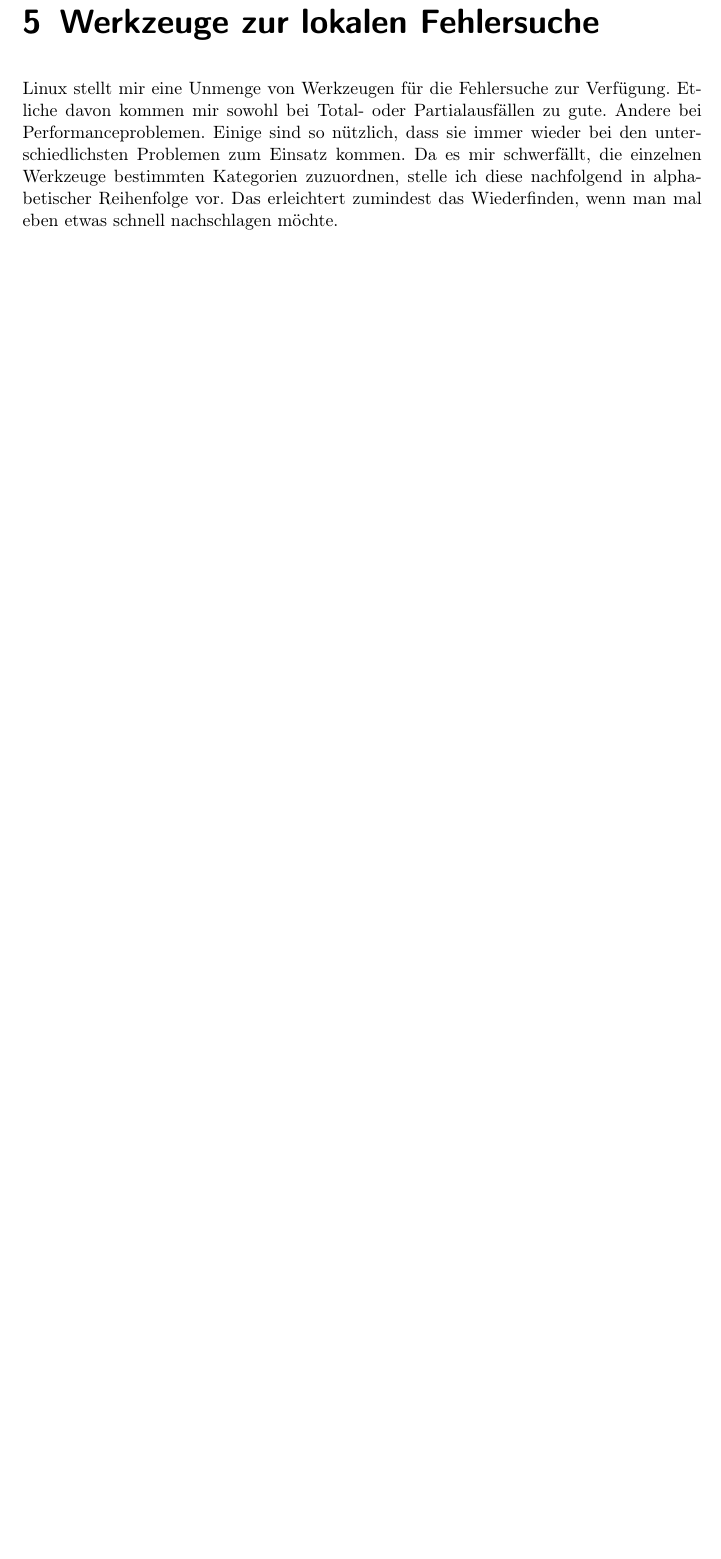
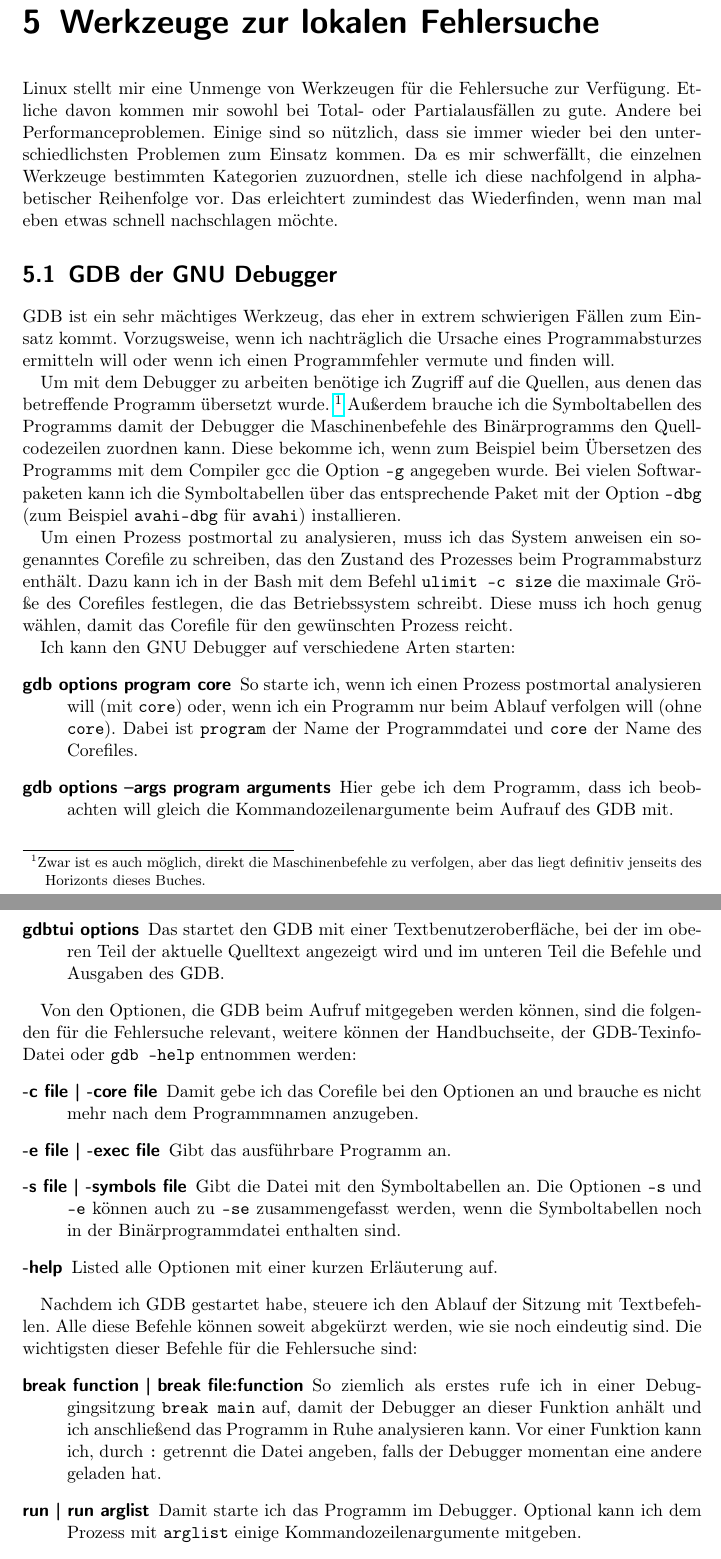
Before and after one commit to matwei-books/troubleshoot-linux, a LaTeX document (troubleshoot-linux.tex, which reads tl-lokal-werkzeuge.tex): part of page 14 of 46 before the commit and two parts of pages 14 and 15 of 48 after it, the two joined at a grey line, cut so that both start at the same text, the shorter picture padded with empty space. Compiled offline with pdfLaTeX.

Commit message:
Text über GDB

```diff
--- a/tl-lokal-werkzeuge.tex
+++ b/tl-lokal-werkzeuge.tex
@@ -28,0 +27,75 @@
+\section{GDB der GNU Debugger}
+\label{sec:lokal-werkzeuge-gdb}
+\begin{abstractsec}
+  GDB ist ein sehr mächtiges Werkzeug, das eher in extrem schwierigen Fällen
+  zum Einsatz kommt. Vorzugsweise, wenn ich nachträglich die Ursache eines
+  Programmabsturzes ermitteln will oder wenn ich einen Programmfehler vermute
+  und finden will.
+\end{abstractsec}
+\begin{normaltext}
+  GDB ist ein sehr mächtiges Werkzeug, das eher in extrem schwierigen Fällen
+  zum Einsatz kommt. Vorzugsweise, wenn ich nachträglich die Ursache eines
+  Programmabsturzes ermitteln will oder wenn ich einen Programmfehler vermute
+  und finden will.
+
+  Um mit dem Debugger zu arbeiten benötige ich Zugriff auf die Quellen, aus
+  denen das betreffende Programm übersetzt wurde.
+  \footnote{Zwar ist es auch möglich, direkt die Maschinenbefehle zu verfolgen,
+  aber das liegt definitiv jenseits des Horizonts dieses Buches.}
+  Außerdem brauche ich die Symboltabellen des Programms damit der Debugger die
+  Maschinenbefehle des Binärprogramms den Quellcodezeilen zuordnen kann. Diese
+  bekomme ich, wenn zum Beispiel beim Übersetzen des Programms mit dem
+  Compiler gcc die Option \verb?-g? angegeben wurde. Bei vielen Softwarpaketen
+  kann ich die Symboltabellen über das entsprechende Paket mit der Option
+  \verb?-dbg? (zum Beispiel \verb?avahi-dbg? für \verb?avahi?) installieren.
+
+  Um einen Prozess postmortal zu analysieren, muss ich das System anweisen ein
+  sogenanntes Corefile zu schreiben, das den Zustand des Prozesses beim
+  Programmabsturz enthält. Dazu kann ich in der Bash mit dem Befehl
+  \verb?ulimit -c size? die maximale Größe des Corefiles festlegen, die das
+  Betriebssystem schreibt. Diese muss ich hoch genug wählen, damit das
+  Corefile für den gewünschten Prozess reicht.
+
+  Ich kann den GNU Debugger auf verschiedene Arten starten:
+  \begin{description}
+    \item[gdb options program core] So starte ich, wenn ich einen
+      Prozess postmortal analysieren will (mit \verb?core?) oder, wenn ich
+      ein Programm nur beim Ablauf verfolgen will (ohne \verb?core?). Dabei
+      ist \verb?program? der Name der Programmdatei und \verb?core? der Name
+      des Corefiles.
+    \item[gdb options --args program arguments] Hier gebe ich dem
+      Programm, dass ich beobachten will gleich die Kommandozeilenargumente
+      beim Aufrauf des GDB mit.
+    \item[gdbtui options] Das startet den GDB mit einer
+      Textbenutzeroberfläche, bei der im oberen Teil der aktuelle Quelltext
+      angezeigt wird und im unteren Teil die Befehle und Ausgaben des GDB.
+  \end{description}
+
+  Von den Optionen, die GDB beim Aufruf mitgegeben werden können, sind die
+  folgenden für die Fehlersuche relevant, weitere können der Handbuchseite,
+  der GDB-Texinfo-Datei oder \verb?gdb -help? entnommen werden:
+  \begin{description}
+    \item[-c file | -core file] Damit gebe ich das Corefile bei den Optionen
+      an und brauche es nicht mehr nach dem Programmnamen anzugeben.
+    \item[-e file | -exec file] Gibt das ausführbare Programm an.
+    \item[-s file | -symbols file] Gibt die Datei mit den Symboltabellen an.
+      Die Optionen \verb?-s? und \verb?-e? können auch zu \verb?-se?
+      zusammengefasst werden, wenn die Symboltabellen noch in der
+      Binärprogrammdatei enthalten sind.
+    \item[-help] Listed alle Optionen mit einer kurzen Erläuterung auf.
+  \end{description}
+
+  Nachdem ich GDB gestartet habe, steuere ich den Ablauf der Sitzung mit
+  Textbefehlen. Alle diese Befehle können soweit abgekürzt werden, wie sie
+  noch eindeutig sind.
+  Die wichtigsten dieser Befehle für die Fehlersuche sind:
+  \begin{description}
+    \item[break function | break file:function] So ziemlich als erstes rufe
+      ich in einer Debuggingsitzung \verb?break main? auf, damit der Debugger
+      an dieser Funktion anhält und ich anschließend das Programm in Ruhe
+      analysieren kann. Vor einer Funktion kann ich, durch \verb?:? getrennt
+      die Datei angeben, falls der Debugger momentan eine andere geladen hat.
+    \item[run | run arglist] Damit starte ich das Programm im Debugger.
+      Optional kann ich dem Prozess mit \verb?arglist? einige
+      Kommandozeilenargumente mitgeben.
+    \item[bt] Dieser Befehl zeigt den Programmstack an. Bei einer postmortalen
@@ -28,0 +120 @@
+  GDB ist ein sehr mächtiges Werkzeug für die Fehlersuche und auch sehr
```
Also changed, not shown: tl-lokal-werkzeuge.tex (29 more changed lines).
